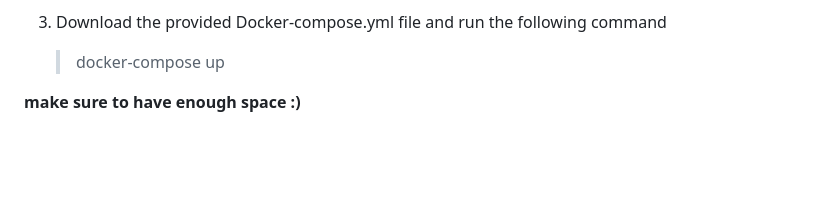
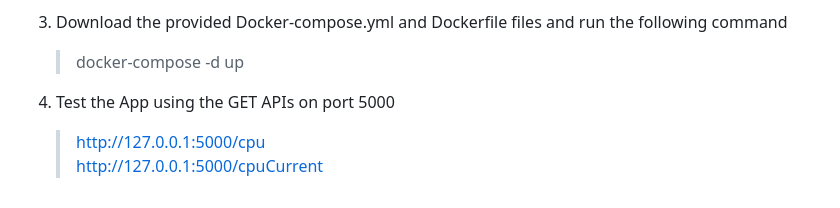
Before and after one commit to Maya-faisal/Training, a Markdown page: Task3/README.md, the part around the change printed below. GitHub-like rendering; blank space fills up the shorter version.

```diff
--- a/Task3/README.md
+++ b/Task3/README.md
@@ -82,7 +82,10 @@ It builds the flask app image with tag v1 and host it on port 5000, mariadb imag
    > chmod +x /usr/local/bin/docker-compose
 
-3. Download the provided Docker-compose.yml file and run the following command
+3. Download the provided Docker-compose.yml and Dockerfile files and run the following command
 
-   > docker-compose up
+   > docker-compose -d up
 
-__make sure to have enough space :)__
+4. Test the App using the GET APIs on port 5000
+
+    > http://127.0.0.1:5000/cpu <br/>
+    > http://127.0.0.1:5000/cpuCurrent
```
Also changed, not shown: other parts of Task3/README.md (+1 -1 lines).
